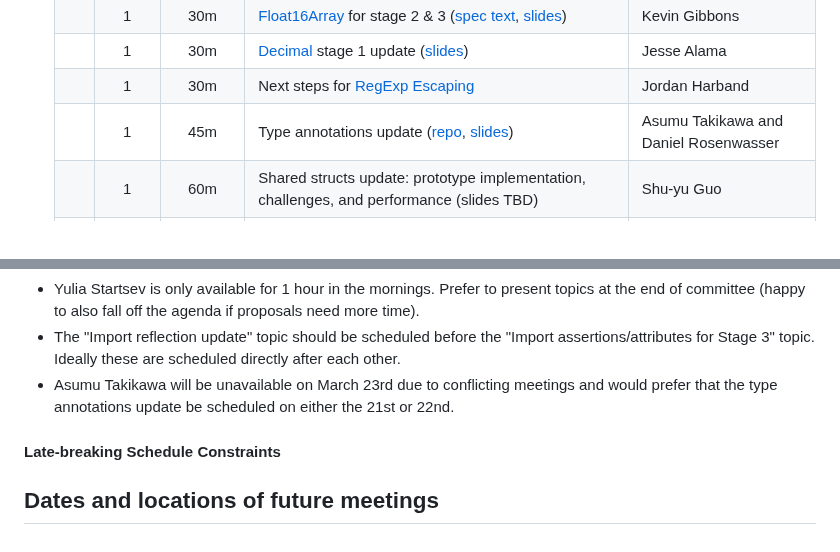
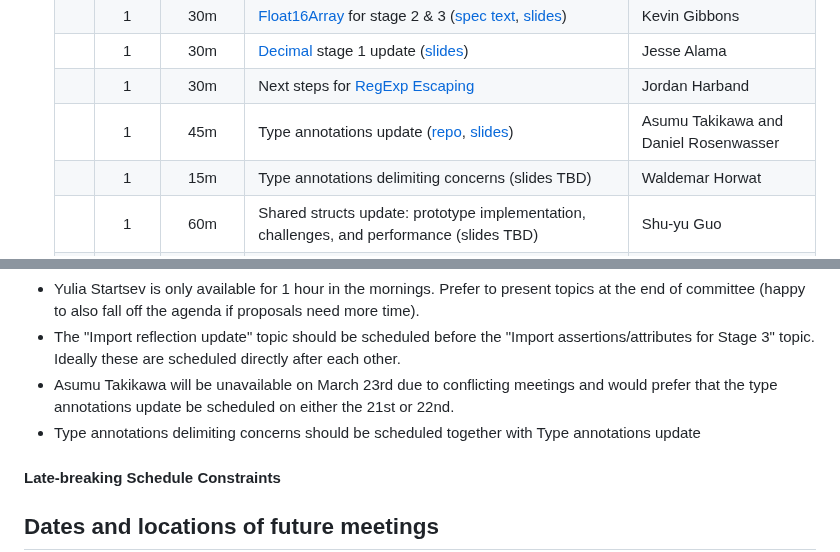
Before and after one commit to tc39/agendas, a Markdown page: 2023/03.md, 2 parts joined by grey strips. GitHub-like rendering.

```diff
--- a/2023/03.md
+++ b/2023/03.md
@@ -100,6 +100,7 @@ Supporting materials includes slides, a link to the proposal repository, a link
     |   | 1 | 30m | [Decimal](https://github.com/tc39/proposal-decimal/) stage 1 update ([slides](https://docs.google.com/presentation/d/10a7dcAPPgIYaHOFjYlltmvQUOgJXI7pDo8dZ1DkKTkI/)) | Jesse Alama |
     |   | 1 | 30m | Next steps for [RegExp Escaping](https://github.com/tc39/proposal-regex-escaping) | Jordan Harband |
     |   | 1 | 45m | Type annotations update ([repo](https://github.com/tc39/proposal-type-annotations/), [slides](https://docs.google.com/presentation/d/1OraKn6TUdmtug-lkgijq-43Xou_1lB1_DJ54x6ssnRY/edit?usp=sharing)) | Asumu Takikawa and Daniel Rosenwasser |
+    |   | 1 | 15m | Type annotations delimiting concerns (slides TBD) | Waldemar Horwat |
     |   | 1 | 60m | Shared structs update: prototype implementation, challenges, and performance (slides TBD) | Shu-yu Guo |
     |   | 1 | 60m | Async Context for stage 2 ([spec text](https://tc39.es/proposal-async-context/), [slides](https://docs.google.com/presentation/d/1LLcZxYyuQ1DhBH1htvEFp95PkeYM5nLSrlQoOmWpYEI/edit#slide=id.p)) | Justin Ridgewell, Chengzhong Wu |
     |   | 0 | 30m | Await Dictionary for stage 1 ([repo](https://github.com/acutmore/proposal-await-dictionary), [slides](https://docs.google.com/presentation/d/1UplIvpgqYTdWeBQO8DrHvYAXYEz-KG30GcJXAz_h50M/)) | Ashley Claymore |
@@ -137,6 +138,7 @@ _Schedule constraints should be supplied here **48 hours** before the meeting be
 - Yulia Startsev is only available for 1 hour in the mornings. Prefer to present topics at the end of committee (happy to also fall off the agenda if proposals need more time).
 - The "Import reflection update" topic should be scheduled before the "Import assertions/attributes for Stage 3" topic. Ideally these are scheduled directly after each other.
 - Asumu Takikawa will be unavailable on March 23rd due to conflicting meetings and would prefer that the type annotations update be scheduled on either the 21st or 22nd.
+- Type annotations delimiting concerns should be scheduled together with Type annotations update
 
 #### Late-breaking Schedule Constraints
 
```
